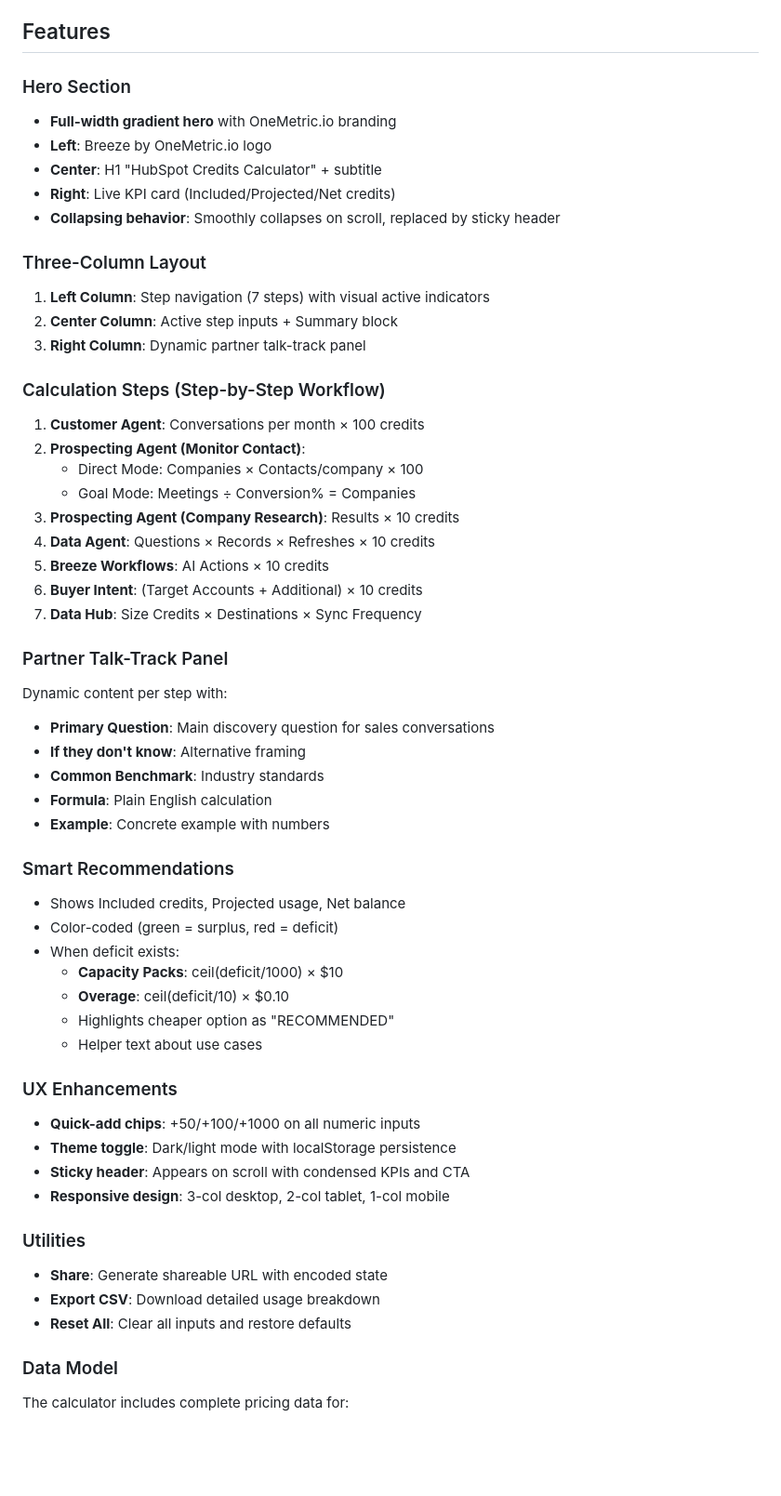
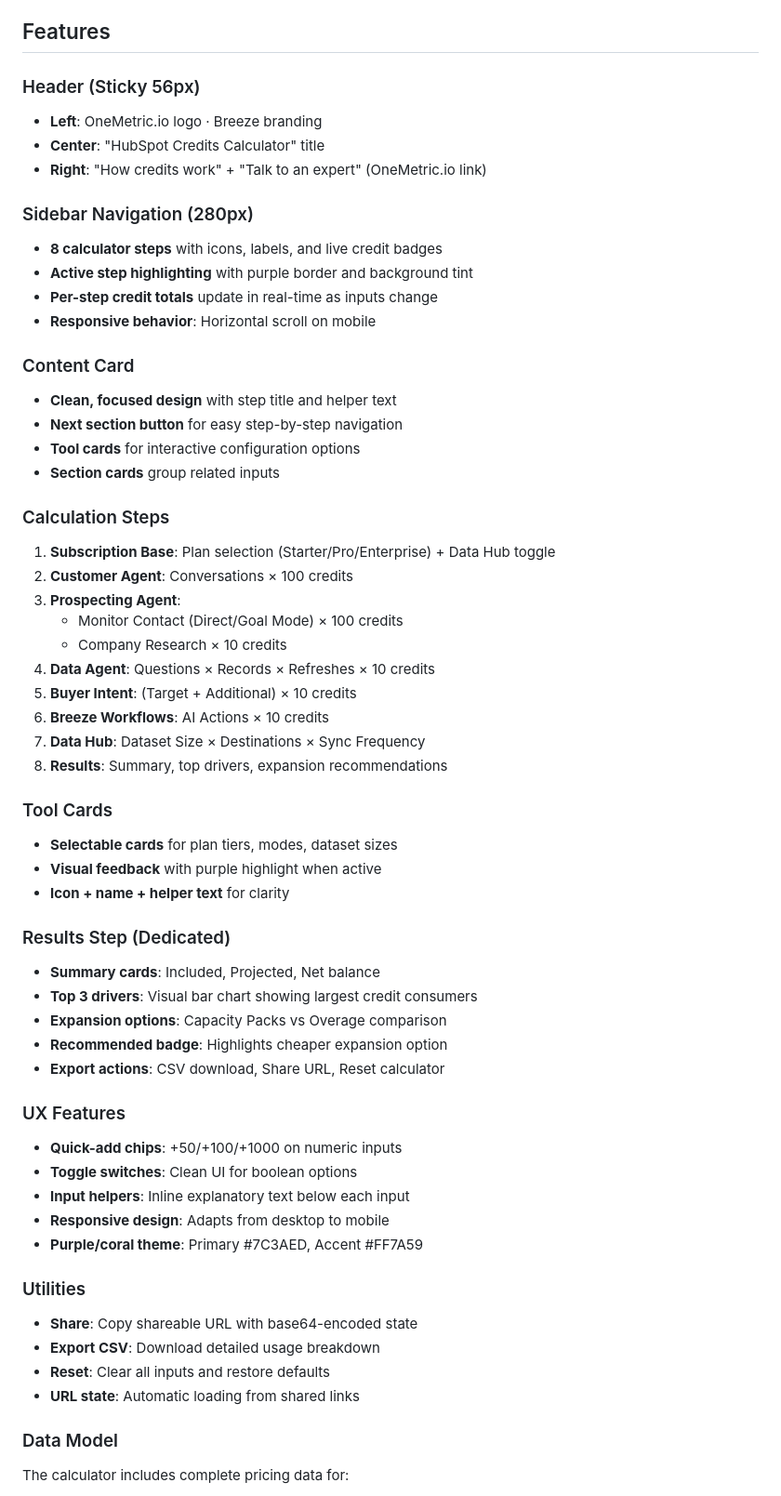
Before and after one commit to Nishant-gpt/HubSpot_Credit_calculator_by_onemetric-io, a Markdown page: replit.md, the part around the change. Shown at 93% size. Drawn GitHub-style; blank space fills up the shorter version.

```diff
--- a/replit.md
+++ b/replit.md
@@ -18,56 +18,59 @@ Helps HubSpot customers estimate their monthly AI credit consumption with:
 
 ## Features
 
-### Hero Section
-- **Full-width gradient hero** with OneMetric.io branding
-- **Left**: Breeze by OneMetric.io logo
-- **Center**: H1 "HubSpot Credits Calculator" + subtitle
-- **Right**: Live KPI card (Included/Projected/Net credits)
-- **Collapsing behavior**: Smoothly collapses on scroll, replaced by sticky header
+### Header (Sticky 56px)
+- **Left**: OneMetric.io logo · Breeze branding
+- **Center**: "HubSpot Credits Calculator" title
+- **Right**: "How credits work" + "Talk to an expert" (OneMetric.io link)
 
-### Three-Column Layout
-1. **Left Column**: Step navigation (7 steps) with visual active indicators
-2. **Center Column**: Active step inputs + Summary block
-3. **Right Column**: Dynamic partner talk-track panel
+### Sidebar Navigation (280px)
+- **8 calculator steps** with icons, labels, and live credit badges
+- **Active step highlighting** with purple border and background tint
+- **Per-step credit totals** update in real-time as inputs change
+- **Responsive behavior**: Horizontal scroll on mobile
 
-### Calculation Steps (Step-by-Step Workflow)
-1. **Customer Agent**: Conversations per month × 100 credits
-2. **Prospecting Agent (Monitor Contact)**:
-   - Direct Mode: Companies × Contacts/company × 100
-   - Goal Mode: Meetings ÷ Conversion% = Companies
-3. **Prospecting Agent (Company Research)**: Results × 10 credits
+### Content Card
+- **Clean, focused design** with step title and helper text
+- **Next section button** for easy step-by-step navigation
+- **Tool cards** for interactive configuration options
+- **Section cards** group related inputs
+
+### Calculation Steps
+1. **Subscription Base**: Plan selection (Starter/Pro/Enterprise) + Data Hub toggle
+2. **Customer Agent**: Conversations × 100 credits
+3. **Prospecting Agent**:
+   - Monitor Contact (Direct/Goal Mode) × 100 credits
+   - Company Research × 10 credits
 4. **Data Agent**: Questions × Records × Refreshes × 10 credits
-5. **Breeze Workflows**: AI Actions × 10 credits
-6. **Buyer Intent**: (Target Accounts + Additional) × 10 credits
-7. **Data Hub**: Size Credits × Destinations × Sync Frequency
+5. **Buyer Intent**: (Target + Additional) × 10 credits
+6. **Breeze Workflows**: AI Actions × 10 credits
+7. **Data Hub**: Dataset Size × Destinations × Sync Frequency
+8. **Results**: Summary, top drivers, expansion recommendations
 
-### Partner Talk-Track Panel
-Dynamic content per step with:
-- **Primary Question**: Main discovery question for sales conversations
-- **If they don't know**: Alternative framing
-- **Common Benchmark**: Industry standards
-- **Formula**: Plain English calculation
-- **Example**: Concrete example with numbers
+### Tool Cards
+- **Selectable cards** for plan tiers, modes, dataset sizes
+- **Visual feedback** with purple highlight when active
+- **Icon + name + helper text** for clarity
 
-### Smart Recommendations
-- Shows Included credits, Projected usage, Net balance
-- Color-coded (green = surplus, red = deficit)
-- When deficit exists:
-  - **Capacity Packs**: ceil(deficit/1000) × $10
-  - **Overage**: ceil(deficit/10) × $0.10
-  - Highlights cheaper option as "RECOMMENDED"
-  - Helper text about use cases
+### Results Step (Dedicated)
+- **Summary cards**: Included, Projected, Net balance
+- **Top 3 drivers**: Visual bar chart showing largest credit consumers
+- **Expansion options**: Capacity Packs vs Overage comparison
+- **Recommended badge**: Highlights cheaper expansion option
+- **Export actions**: CSV download, Share URL, Reset calculator
 
-### UX Enhancements
-- **Quick-add chips**: +50/+100/+1000 on all numeric inputs
-- **Theme toggle**: Dark/light mode with localStorage persistence
-- **Sticky header**: Appears on scroll with condensed KPIs and CTA
-- **Responsive design**: 3-col desktop, 2-col tablet, 1-col mobile
+### UX Features
+- **Quick-add chips**: +50/+100/+1000 on numeric inputs
+- **Toggle switches**: Clean UI for boolean options
+- **Input helpers**: Inline explanatory text below each input
+- **Responsive design**: Adapts from desktop to mobile
+- **Purple/coral theme**: Primary #7C3AED, Accent #FF7A59
 
 ### Utilities
-- **Share**: Generate shareable URL with encoded state
+- **Share**: Copy shareable URL with base64-encoded state
 - **Export CSV**: Download detailed usage breakdown
-- **Reset All**: Clear all inputs and restore defaults
+- **Reset**: Clear all inputs and restore defaults
+- **URL state**: Automatic loading from shared links
 
 ### Data Model
 The calculator includes complete pricing data for:
```
Also changed, not shown: REFACTOR_NOTES.md (deleted, +0 -240 lines), TEST_SUMMARY.md (deleted, +0 -202 lines).
